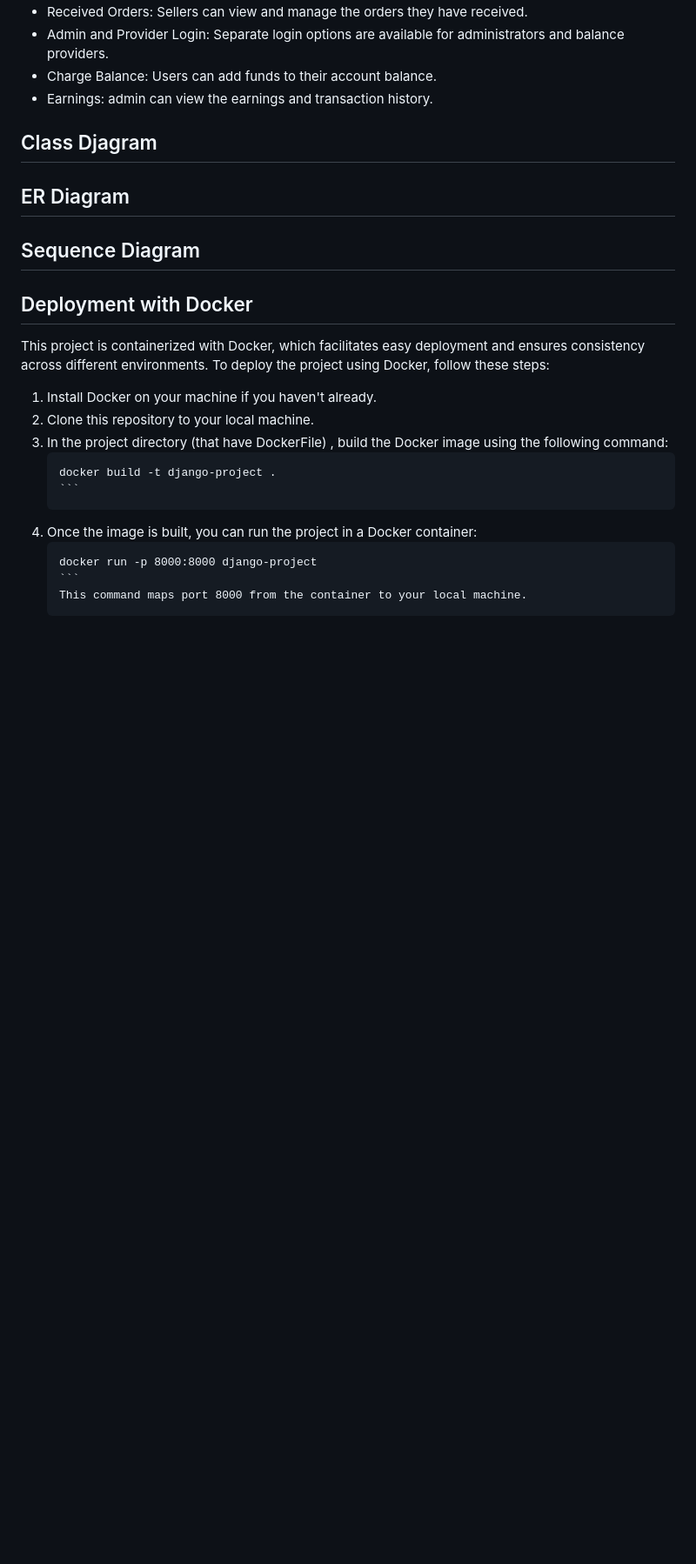
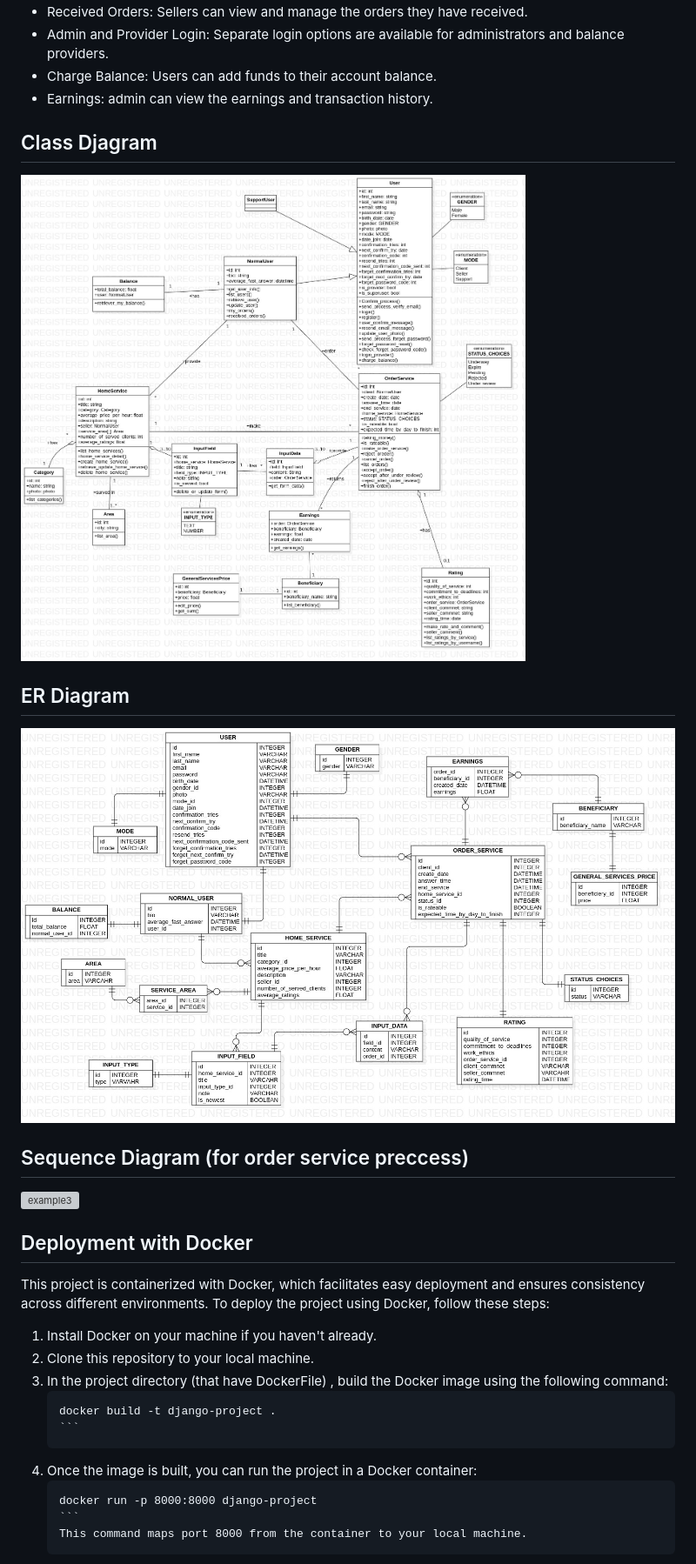
Before and after one commit to abdulkareeme/HomeServices, a Markdown page: README.md, the part around the change. Shown at 87% size. Drawn GitHub-style; blank space fills up the shorter version; grey boxes are pictures that could not be loaded.

```diff
--- a/README.md
+++ b/README.md
@@ -25,9 +25,15 @@ This is a Django project that provides a web application with various features.
 
 ## Class Djagram
 
+![example1](https://github.com/abdulkareeme/HomeServices/blob/Backend/images/Main.jpg)
+
 ## ER Diagram
 
-## Sequence Diagram
+![example2](https://github.com/abdulkareeme/HomeServices/blob/Backend/images/ER%20Diagram%20Home%20Servoce.jpg)
+
+## Sequence Diagram (for order service preccess)
+
+![example3](https://github.com/abdulkareeme/HomeServices/blob/Backend/images/chatuml-diagram(28).svg)
 
 
 
```
